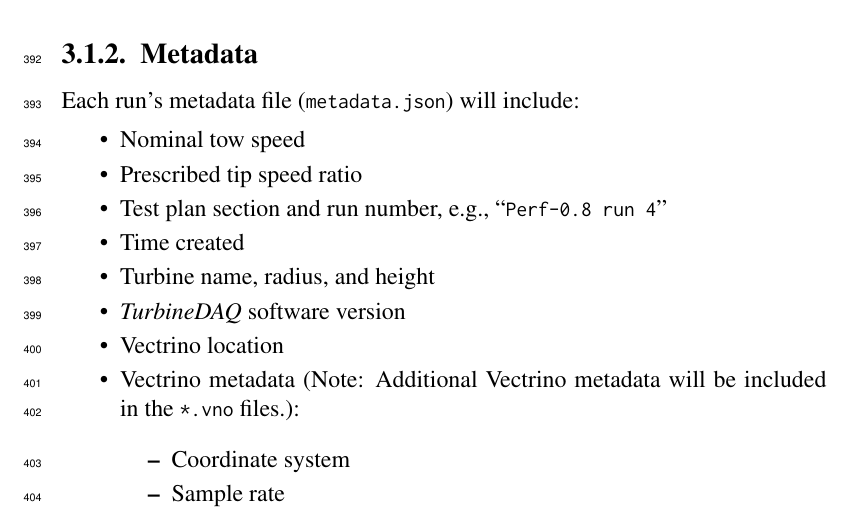
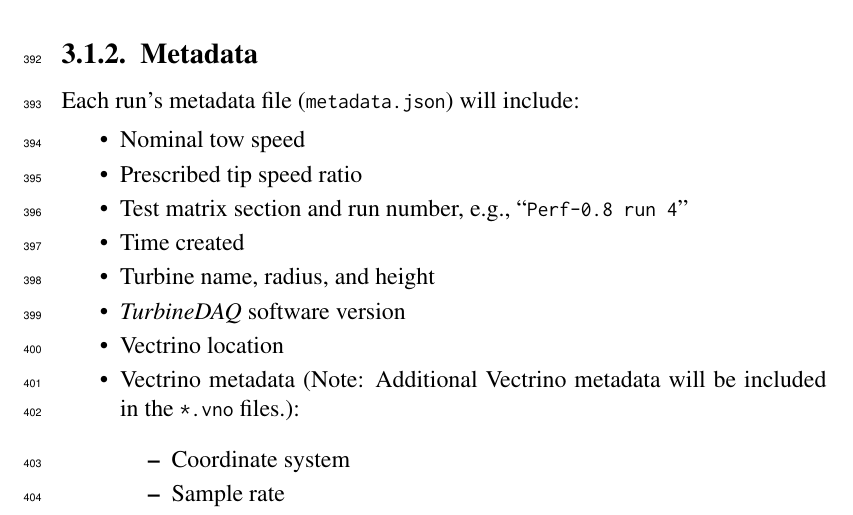
Before and after one commit to UNH-CORE/RM2-tow-tank-test-plan, a LaTeX thesis (testplan.tex): part of page 22 of 36, cut so that both start at the same text. Compiled offline with pdfLaTeX.

Commit message:
Plan --> matrix

```diff
--- a/testplan.tex
+++ b/testplan.tex
@@ -684,7 +684,7 @@ Each run's metadata file (\texttt{metadata.json}) will include:
 
 	\item Prescribed tip speed ratio
 
-	\item Test plan section and run number, e.g., ``\texttt{Perf-0.8 run 4}''
+	\item Test matrix section and run number, e.g., ``\texttt{Perf-0.8 run 4}''
 
 	\item Time created
 
```
